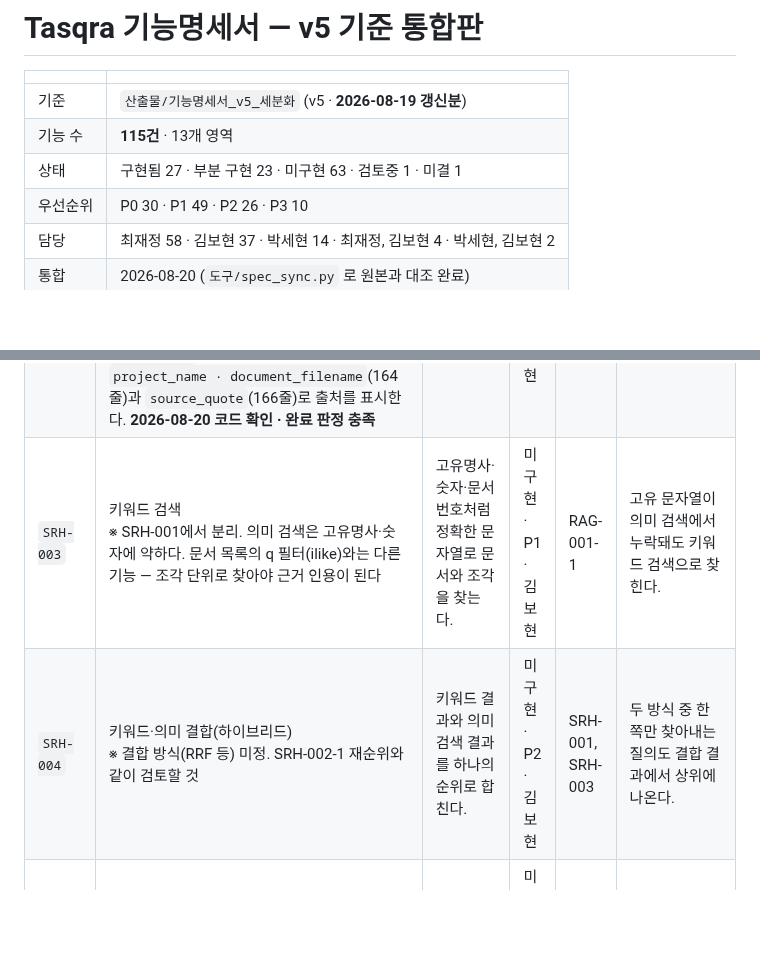
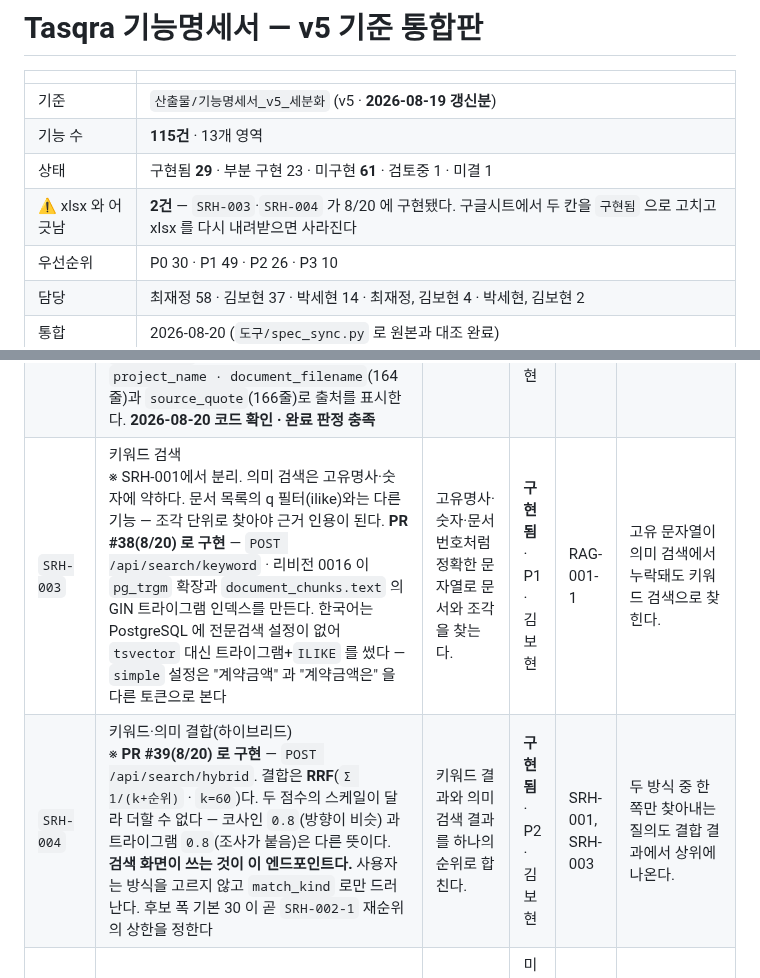
Before and after one commit to bobohyeon/deliver, a Markdown page: 관리/기능명세서.md, 2 parts joined by grey strips. Rendered like a GitHub page; blank space fills up the shorter version.

Commit message:
SRH-003 키워드 검색 · SRH-004 하이브리드를 구현됨으로 (PR #38·#39 머지)

```diff
--- a/관리/기능명세서.md
+++ b/관리/기능명세서.md
@@ -4,7 +4,8 @@
 |---|---|
 | 기준 | `산출물/기능명세서_v5_세분화` (v5 · **2026-08-19 갱신분**) |
 | 기능 수 | **115건** · 13개 영역 |
-| 상태 | 구현됨 27 · 부분 구현 23 · 미구현 63 · 검토중 1 · 미결 1 |
+| 상태 | 구현됨 **29** · 부분 구현 23 · 미구현 **61** · 검토중 1 · 미결 1 |
+| ⚠ xlsx 와 어긋남 | **2건** — `SRH-003`·`SRH-004` 가 8/20 에 구현됐다. 구글시트에서 두 칸을 `구현됨` 으로 고치고 xlsx 를 다시 내려받으면 사라진다 |
 | 우선순위 | P0 30 · P1 49 · P2 26 · P3 10 |
 | 담당 | 최재정 58 · 김보현 37 · 박세현 14 · 최재정, 김보현 4 · 박세현, 김보현 2 |
 | 통합 | 2026-08-20 (`도구/spec_sync.py` 로 원본과 대조 완료) |
@@ -612,8 +613,8 @@ analyzed = await asyncio.gather(
 | `SRH-002-1` | 검색 결과 재순위 <br>※ **2026-08-19 에 담당이 김보현 → 박세현으로 바뀌고 P3 → P2 로 올라갔다.** 리랭커는 임베딩 정확도 90% 목표의 수단이므로 임베딩을 맡은 쪽으로 모은 것으로 읽는다. **리랭커를 몇 개까지 받을지(`top-10`·`20`·`50`)는 이제 세현님이 정한다.** 우리가 계산해 둔 상한 표는 인수인계 9-G ⑤ 에 있고, 그건 **참고 자료로 넘기는 것**이다 | 검색 결과를 관련도에 따라 재정렬한다. | 미구현 · P2 · 박세현 | SRH-001 | 재정렬된 순서로 결과가 표시된다. |
 | `SRH-002-2` | 근거 스니펫 연결 <br>※ 응답의 content_start·content_end 를 쓴다(서버 변경 없음). 원문이 검수로 수정되면 좌표가 어긋날 수 있다 — 길이를 벗어난 경우는 걸러내지만 내용만 바뀐 경우는 못 잡는다. 응답에 text_version 을 더하면 해결(미결) | 검색·응답 결과마다 출처 문서와 원문 인용을 연결한다. | 구현됨 · P1 · 김보현 | SRH-001 | 결과마다 출처 문서와 인용 근거가 표시되고, 조각을 누르면 원문의 해당 위치로 이동해 강조된다. |
 | `SRH-002-3` | 유사 사업 단가 선례 검색 <br>※ 비용추계의 근거 — 도메인을 좁힌 이유. 검색 API 변경은 필요 없다. project_ids 에 (내 멤버십 − 현재 프로젝트)를 넘기면 된다 — _resolve_scope 가 부분집합을 받는다. **PR #32(8/19) 로 API 구현**(`GET /api/projects/{id}/amount-precedents`, 검증 19건) · **PR #36(8/19) 로 화면 구현** — `AmountPrecedentPanel.jsx` 가 `SearchView` 128줄에서 렌더링되고, `project_name · document_filename`(164줄)과 `source_quote`(166줄)로 출처를 표시한다. **2026-08-20 코드 확인 · 완료 판정 충족** | 과거 유사 사업 문서에서 같은 항목의 단가를 찾는다. | **구현됨** · P2 · 김보현 | SRH-001 | 과거 사업의 단가가 출처와 함께 표시된다. |
-| `SRH-003` | 키워드 검색 <br>※ SRH-001에서 분리. 의미 검색은 고유명사·숫자에 약하다. 문서 목록의 q 필터(ilike)와는 다른 기능 — 조각 단위로 찾아야 근거 인용이 된다 | 고유명사·숫자·문서번호처럼 정확한 문자열로 문서와 조각을 찾는다. | 미구현 · P1 · 김보현 | RAG-001-1 | 고유 문자열이 의미 검색에서 누락돼도 키워드 검색으로 찾힌다. |
-| `SRH-004` | 키워드·의미 결합(하이브리드) <br>※ 결합 방식(RRF 등) 미정. SRH-002-1 재순위와 같이 검토할 것 | 키워드 결과와 의미 검색 결과를 하나의 순위로 합친다. | 미구현 · P2 · 김보현 | SRH-001, SRH-003 | 두 방식 중 한쪽만 찾아내는 질의도 결합 결과에서 상위에 나온다. |
+| `SRH-003` | 키워드 검색 <br>※ SRH-001에서 분리. 의미 검색은 고유명사·숫자에 약하다. 문서 목록의 q 필터(ilike)와는 다른 기능 — 조각 단위로 찾아야 근거 인용이 된다. **PR #38(8/20) 로 구현** — `POST /api/search/keyword` · 리비전 0016 이 `pg_trgm` 확장과 `document_chunks.text` 의 GIN 트라이그램 인덱스를 만든다. 한국어는 PostgreSQL 에 전문검색 설정이 없어 `tsvector` 대신 트라이그램+`ILIKE` 를 썼다 — `simple` 설정은 "계약금액" 과 "계약금액은" 을 다른 토큰으로 본다 | 고유명사·숫자·문서번호처럼 정확한 문자열로 문서와 조각을 찾는다. | **구현됨** · P1 · 김보현 | RAG-001-1 | 고유 문자열이 의미 검색에서 누락돼도 키워드 검색으로 찾힌다. |
+| `SRH-004` | 키워드·의미 결합(하이브리드) <br>※ **PR #39(8/20) 로 구현** — `POST /api/search/hybrid`. 결합은 **RRF**(`Σ 1/(k+순위)` · `k=60`)다. 두 점수의 스케일이 달라 더할 수 없다 — 코사인 `0.8`(방향이 비슷) 과 트라이그램 `0.8`(조사가 붙음)은 다른 뜻이다. **검색 화면이 쓰는 것이 이 엔드포인트다.** 사용자는 방식을 고르지 않고 `match_kind` 로만 드러난다. 후보 폭 기본 30 이 곧 `SRH-002-1` 재순위의 상한을 정한다 | 키워드 결과와 의미 검색 결과를 하나의 순위로 합친다. | **구현됨** · P2 · 김보현 | SRH-001, SRH-003 | 두 방식 중 한쪽만 찾아내는 질의도 결합 결과에서 상위에 나온다. |
 | `CHAT-001` | 문서 기반 질의응답 <br>※ 검색 범위 정책은 SRH-001에서 확정됐다(project_ids, 멤버 아닌 프로젝트는 404). 그 규칙을 그대로 재사용한다 | 접근 가능한 문서를 검색해 질문에 답하고 근거를 제공한다. | 미구현 · P3 · 김보현 | SRH-001 | 답변마다 근거 문서와 원문 인용이 표시되고 권한 밖 문서는 제외된다. |
 | `RAG-001-1` | 텍스트 정규화·청킹 <br>※ CHARS_PER_TOKEN(실측 1.89)이 세 값과 곱해진다 — MAX_TOKENS(최대 글자), MIN_TOKENS(흡수 기준), OVERLAP_TOKENS(겹침 글자). 비율만 고치면 세 정책이 같이 변한다. 2026-08-18에 1.2→1.89로만 고쳐서 흡수 기준이 58자→91자로 넓어져 짧은 절이 삼켜지고 검색 정답이 1위→2위로 밀렸다. MIN_TOKENS를 48→30으로 같이 내려 해결. 도구/check_chunking.py 가 조각 경계를 대조해 이 회귀를 막는다 | 확정 텍스트를 정규화하고 청크로 자른다. | 구현됨 · P1 · 김보현 | REV-004-1 | element_type으로 단락을 묶고 토큰 수 기준으로 자르며 표는 행 단위를 유지한다. |
 | `RAG-001-2` | 임베딩 생성·벡터 인덱스 저장 <br>※ 모델을 바꾸면 전체 재청킹이 필수다. 검색이 WHERE embedding_model = 현재 모델로 걸리므로, 안 하면 검색 결과가 조용히 0건이 된다. 실제 모델 dragonkue/BGE-m3-ko · 1024차원 | 청크를 임베딩으로 변환해 pgvector에 저장한다. | 구현됨 · P1 · 김보현 | RAG-001-1, SYS-002-1 | 청크마다 모델·차원·출처가 기록되고 프로젝트 범위 인덱스가 유지된다. |
```
